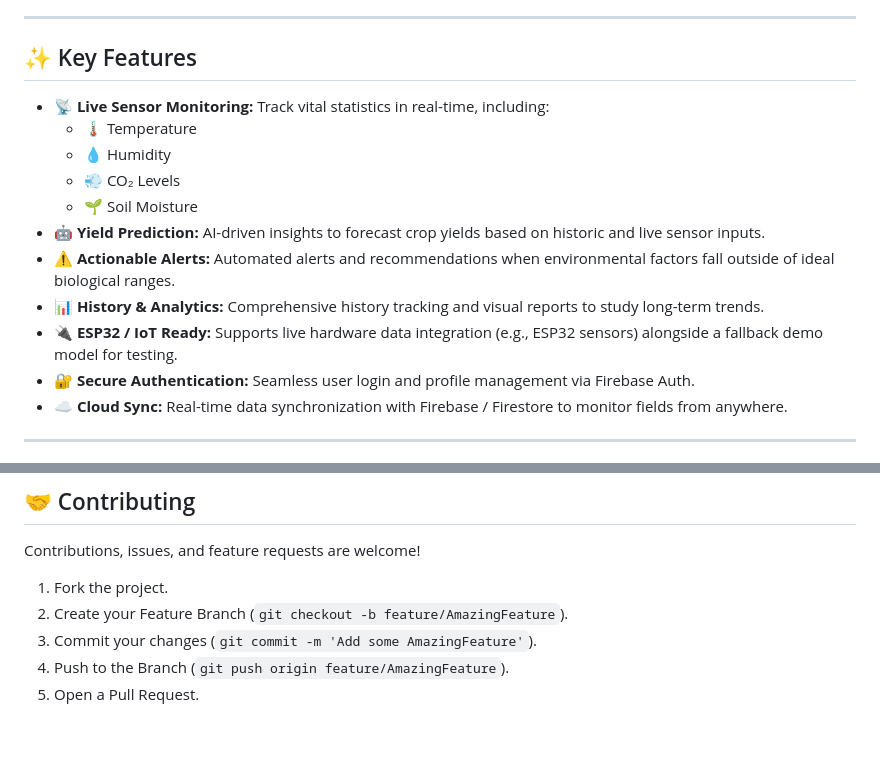
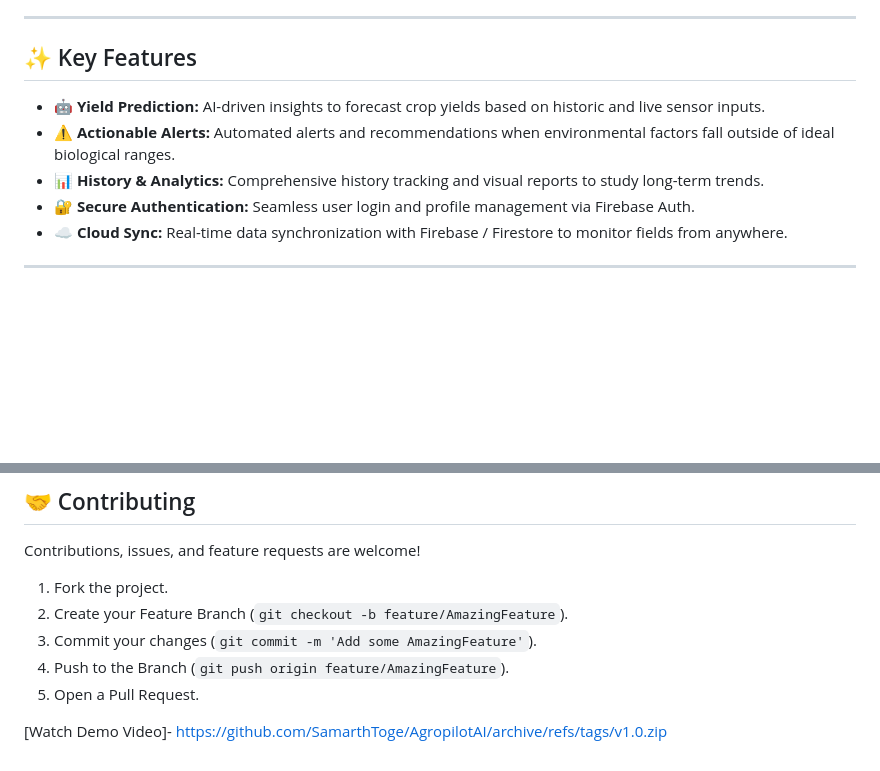
Before and after one commit to SamarthToge/AgropilotAI, a Markdown page: README.md, 2 parts joined by grey strips. Drawn GitHub-style; blank space fills up the shorter version.

```diff
--- a/README.md
+++ b/README.md
@@ -10,15 +10,10 @@
 
 ## ✨ Key Features
 
-- **📡 Live Sensor Monitoring:** Track vital statistics in real-time, including:
-  - 🌡️ Temperature
-  - 💧 Humidity
-  - 💨 CO₂ Levels
-  - 🌱 Soil Moisture
+
 - **🤖 Yield Prediction:** AI-driven insights to forecast crop yields based on historic and live sensor inputs.
 - **⚠️ Actionable Alerts:** Automated alerts and recommendations when environmental factors fall outside of ideal biological ranges.
 - **📊 History & Analytics:** Comprehensive history tracking and visual reports to study long-term trends.
-- **🔌 ESP32 / IoT Ready:** Supports live hardware data integration (e.g., ESP32 sensors) alongside a fallback demo model for testing.
 - **🔐 Secure Authentication:** Seamless user login and profile management via Firebase Auth.
 - **☁️ Cloud Sync:** Real-time data synchronization with Firebase / Firestore to monitor fields from anywhere.
 
@@ -92,3 +87,5 @@ Contributions, issues, and feature requests are welcome!
 3. Commit your changes (`git commit -m 'Add some AmazingFeature'`).
 4. Push to the Branch (`git push origin feature/AmazingFeature`).
 5. Open a Pull Request.
+
+[Watch Demo Video]- https://github.com/SamarthToge/AgropilotAI/archive/refs/tags/v1.0.zip
```
